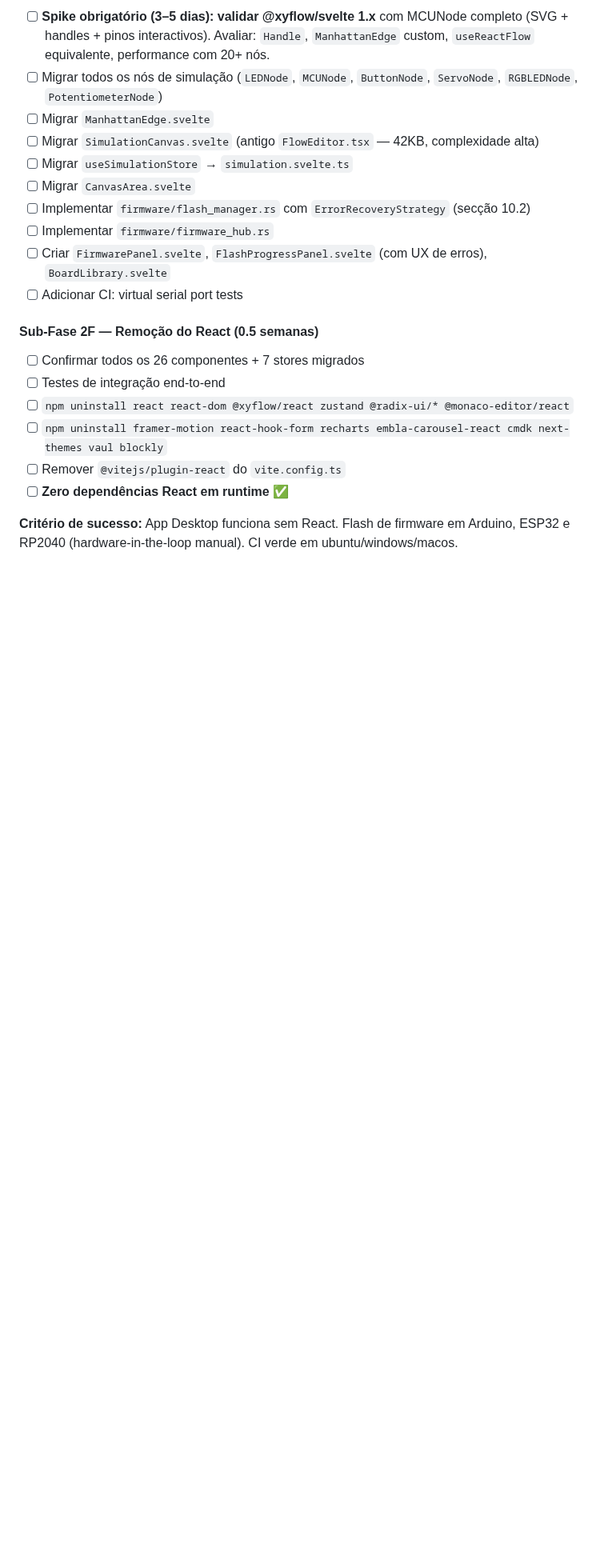
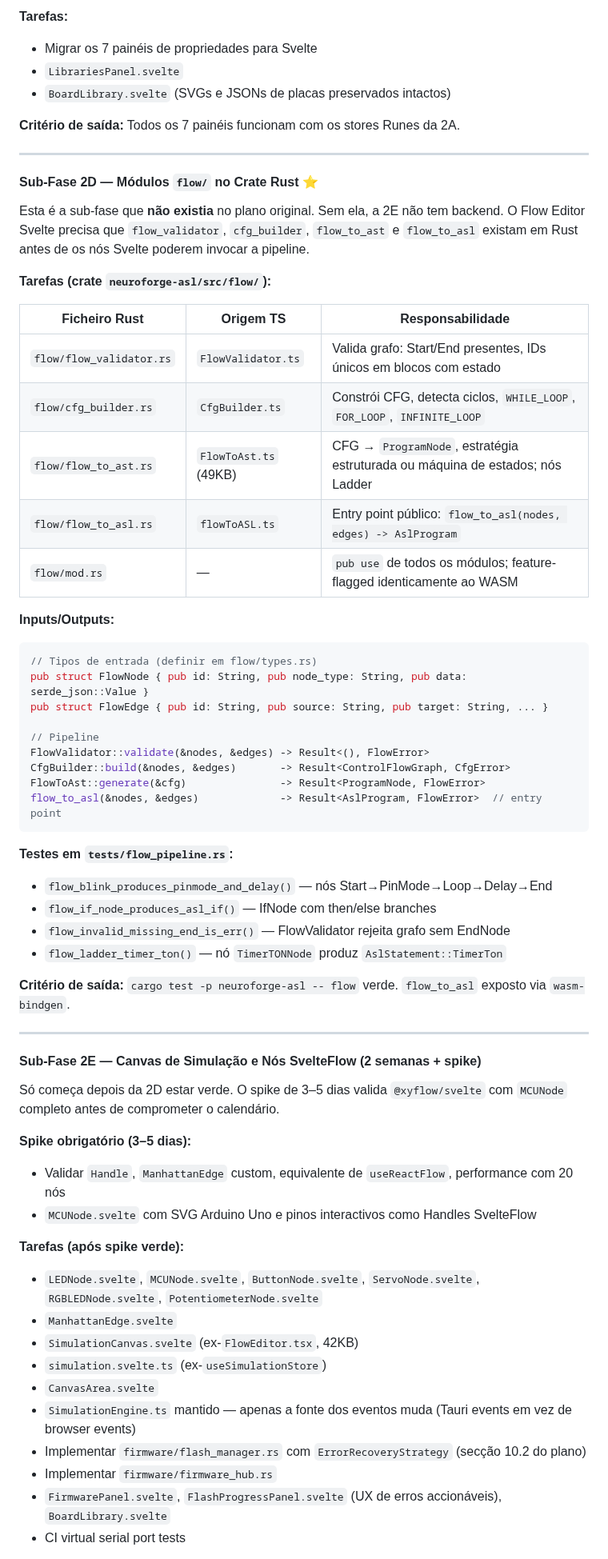
Before and after one commit to caiojordao84/neuroforge, a Markdown page: docs/Plano-Migracao-NeuroForge-v4.2.md, the part around one of its changes. Shown at 80% size. Rendered like a GitHub page; blank space fills up the shorter version.

````diff
--- a/docs/Plano-Migracao-NeuroForge-v4.2.md
+++ b/docs/Plano-Migracao-NeuroForge-v4.2.md
@@ -2000,21 +2015,66 @@ Se `AslTimerTON` é adicionado ao ST Generator, deve imediatamente ter equivalen
-- [ ] **Spike obrigatório (3–5 dias): validar @xyflow/svelte 1.x** com MCUNode completo (SVG + handles + pinos interactivos). Avaliar: `Handle`, `ManhattanEdge` custom, `useReactFlow` equivalente, performance com 20+ nós.
-- [ ] Migrar todos os nós de simulação (`LEDNode`, `MCUNode`, `ButtonNode`, `ServoNode`, `RGBLEDNode`, `PotentiometerNode`)
-- [ ] Migrar `ManhattanEdge.svelte`
-- [ ] Migrar `SimulationCanvas.svelte` (antigo `FlowEditor.tsx` — 42KB, complexidade alta)
-- [ ] Migrar `useSimulationStore` → `simulation.svelte.ts`
-- [ ] Migrar `CanvasArea.svelte`
-- [ ] Implementar `firmware/flash_manager.rs` com `ErrorRecoveryStrategy` (secção 10.2)
-- [ ] Implementar `firmware/firmware_hub.rs`
-- [ ] Criar `FirmwarePanel.svelte`, `FlashProgressPanel.svelte` (com UX de erros), `BoardLibrary.svelte`
-- [ ] Adicionar CI: virtual serial port tests
-
-#### Sub-Fase 2F — Remoção do React (0.5 semanas)
-
-- [ ] Confirmar todos os 26 componentes + 7 stores migrados
-- [ ] Testes de integração end-to-end
-- [ ] `npm uninstall react react-dom @xyflow/react zustand @radix-ui/* @monaco-editor/react`
-- [ ] `npm uninstall framer-motion react-hook-form recharts embla-carousel-react cmdk next-themes vaul blockly`
-- [ ] Remover `@vitejs/plugin-react` do `vite.config.ts`
-- [ ] **Zero dependências React em runtime** ✅
-
-**Critério de sucesso:** App Desktop funciona sem React. Flash de firmware em Arduino, ESP32 e RP2040 (hardware-in-the-loop manual). CI verde em ubuntu/windows/macos.
+**Tarefas:**
+- Migrar os 7 painéis de propriedades para Svelte
+- `LibrariesPanel.svelte`
+- `BoardLibrary.svelte` (SVGs e JSONs de placas preservados intactos)
+
+**Critério de saída:** Todos os 7 painéis funcionam com os stores Runes da 2A.
+
+---
+
+#### Sub-Fase 2D — Módulos `flow/` no Crate Rust ⭐
+
+Esta é a sub-fase que **não existia** no plano original. Sem ela, a 2E não tem backend. O Flow Editor Svelte precisa que `flow_validator`, `cfg_builder`, `flow_to_ast` e `flow_to_asl` existam em Rust antes de os nós Svelte poderem invocar a pipeline.
+
+**Tarefas (crate `neuroforge-asl/src/flow/`):**
+
+| Ficheiro Rust | Origem TS | Responsabilidade |
+|---|---|---|
+| `flow/flow_validator.rs` | `FlowValidator.ts` | Valida grafo: Start/End presentes, IDs únicos em blocos com estado |
+| `flow/cfg_builder.rs` | `CfgBuilder.ts` | Constrói CFG, detecta ciclos, `WHILE_LOOP`, `FOR_LOOP`, `INFINITE_LOOP` |
+| `flow/flow_to_ast.rs` | `FlowToAst.ts` (49KB) | CFG → `ProgramNode`, estratégia estruturada ou máquina de estados; nós Ladder |
+| `flow/flow_to_asl.rs` | `flowToASL.ts` | Entry point público: `flow_to_asl(nodes, edges) -> AslProgram` |
+| `flow/mod.rs` | — | `pub use` de todos os módulos; feature-flagged identicamente ao WASM |
+
+**Inputs/Outputs:**
+```rust
+// Tipos de entrada (definir em flow/types.rs)
+pub struct FlowNode { pub id: String, pub node_type: String, pub data: serde_json::Value }
+pub struct FlowEdge { pub id: String, pub source: String, pub target: String, ... }
+
+// Pipeline
+FlowValidator::validate(&nodes, &edges) -> Result<(), FlowError>
+CfgBuilder::build(&nodes, &edges)       -> Result<ControlFlowGraph, CfgError>
+FlowToAst::generate(&cfg)               -> Result<ProgramNode, FlowError>
+flow_to_asl(&nodes, &edges)             -> Result<AslProgram, FlowError>  // entry point
+```
+
+**Testes em `tests/flow_pipeline.rs`:**
+- `flow_blink_produces_pinmode_and_delay()` — nós Start→PinMode→Loop→Delay→End
+- `flow_if_node_produces_asl_if()` — IfNode com then/else branches
+- `flow_invalid_missing_end_is_err()` — FlowValidator rejeita grafo sem EndNode
+- `flow_ladder_timer_ton()` — nó `TimerTONNode` produz `AslStatement::TimerTon`
+
+**Critério de saída:** `cargo test -p neuroforge-asl -- flow` verde. `flow_to_asl` exposto via `wasm-bindgen`.
+
+---
+
+#### Sub-Fase 2E — Canvas de Simulação e Nós SvelteFlow (2 semanas + spike)
+
+Só começa depois da 2D estar verde. O spike de 3–5 dias valida `@xyflow/svelte` com `MCUNode` completo antes de comprometer o calendário.
+
+**Spike obrigatório (3–5 dias):**
+- Validar `Handle`, `ManhattanEdge` custom, equivalente de `useReactFlow`, performance com 20 nós
+- `MCUNode.svelte` com SVG Arduino Uno e pinos interactivos como Handles SvelteFlow
+
+**Tarefas (após spike verde):**
+- `LEDNode.svelte`, `MCUNode.svelte`, `ButtonNode.svelte`, `ServoNode.svelte`, `RGBLEDNode.svelte`, `PotentiometerNode.svelte`
+- `ManhattanEdge.svelte`
+- `SimulationCanvas.svelte` (ex-`FlowEditor.tsx`, 42KB)
+- `simulation.svelte.ts` (ex-`useSimulationStore`)
+- `CanvasArea.svelte`
+- `SimulationEngine.ts` mantido — apenas a fonte dos eventos muda (Tauri events em vez de browser events)
+- Implementar `firmware/flash_manager.rs` com `ErrorRecoveryStrategy` (secção 10.2 do plano)
+- Implementar `firmware/firmware_hub.rs`
+- `FirmwarePanel.svelte`, `FlashProgressPanel.svelte` (UX de erros accionáveis), `BoardLibrary.svelte`
+- CI virtual serial port tests
+
````
Also changed, not shown: other parts of docs/Plano-Migracao-NeuroForge-v4.2.md (+96 -41 lines).
